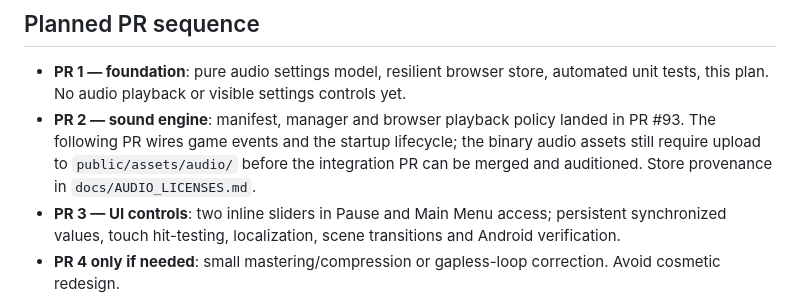
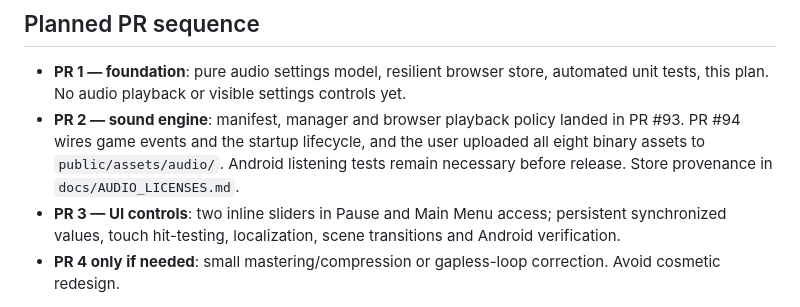
Before and after one commit to whil3true/pairs_and_paths, a Markdown page: docs/AUDIO_IMPLEMENTATION_PLAN.md, the part around the change. Rendered like a GitHub page.

Commit message:
Verify uploaded audio assets and refresh documentation

```diff
--- a/docs/AUDIO_IMPLEMENTATION_PLAN.md
+++ b/docs/AUDIO_IMPLEMENTATION_PLAN.md
@@ -39,7 +39,7 @@ Six SFX files total ~43 KiB; the two music files together ~7.1 MiB. The 10 ms UI
 ## Planned PR sequence
 
 - **PR 1 — foundation**: pure audio settings model, resilient browser store, automated unit tests, this plan. No audio playback or visible settings controls yet.
-- **PR 2 — sound engine**: manifest, manager and browser playback policy landed in PR #93. The following PR wires game events and the startup lifecycle; the binary audio assets still require upload to `public/assets/audio/` before the integration PR can be merged and auditioned. Store provenance in `docs/AUDIO_LICENSES.md`.
+- **PR 2 — sound engine**: manifest, manager and browser playback policy landed in PR #93. PR #94 wires game events and the startup lifecycle, and the user uploaded all eight binary assets to `public/assets/audio/`. Android listening tests remain necessary before release. Store provenance in `docs/AUDIO_LICENSES.md`.
 - **PR 3 — UI controls**: two inline sliders in Pause and Main Menu access; persistent synchronized values, touch hit-testing, localization, scene transitions and Android verification.
 - **PR 4 only if needed**: small mastering/compression or gapless-loop correction. Avoid cosmetic redesign.
 
```
